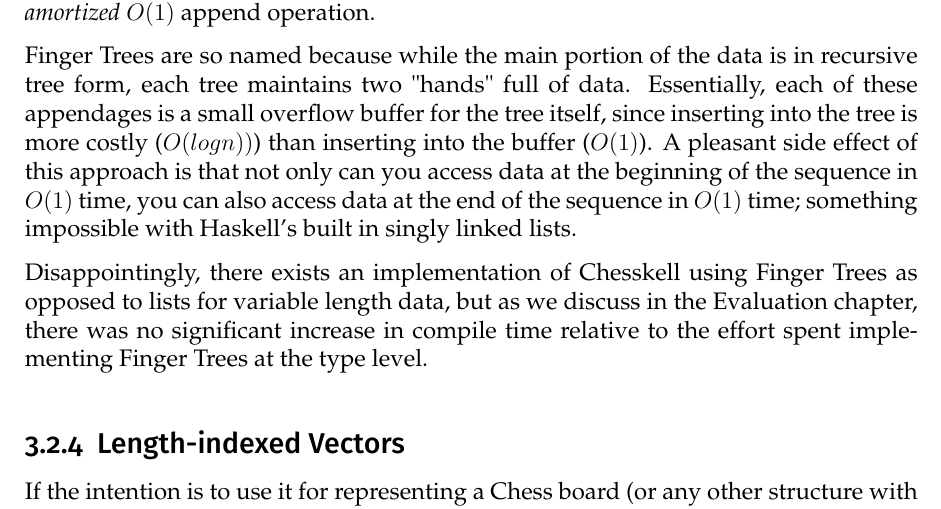
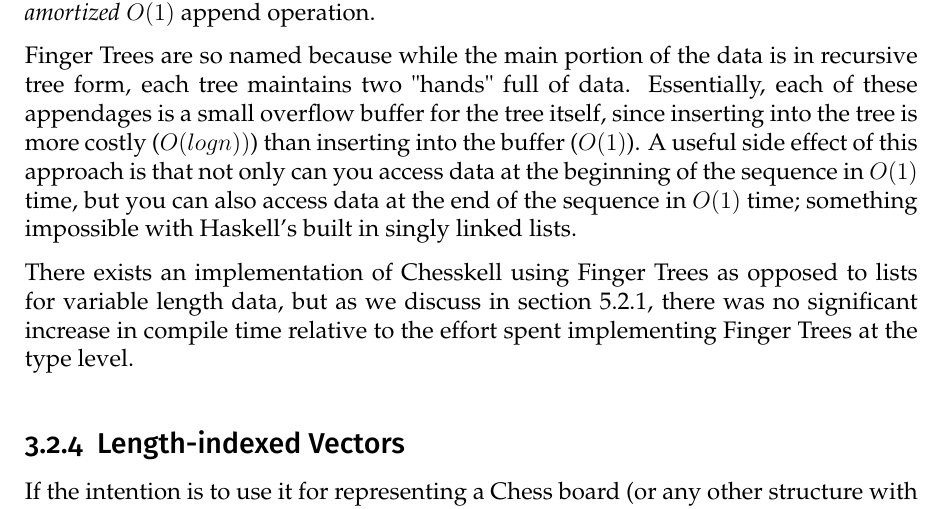
Before and after one commit to Proxymoron461/chesskell, a LaTeX thesis (chess/writing/dissertation/diss.tex, which reads chess/writing/dissertation/design.tex): part of page 22 of 66, cut so that both start at the same text. Compiled offline with pdfLaTeX.

Commit message:
Finger tree forward reference.

```diff
--- a/chess/writing/dissertation/design.tex
+++ b/chess/writing/dissertation/design.tex
@@ -50,9 +50,9 @@ In Chesskell, Haskell's built-in type-level lists are not used as the primary bo
 
 An alternative to type-level lists would be to use 2-3 Finger Trees \cite{fingertrees}. Unfortunately, singly-linked lists have no quick "append" operation. As such, combining lists of moves takes $O(n)$ time, which could be considerable for pieces like Queens who have many moves available to them at any one time. However, Finger Trees can be combined in $O(log(min(n_{1}, n_{2})))$ time, where $n_{1}$ and $n_{2}$ are the sizes of the respective FingerTrees. Singly linked lists have an $O(1)$ append, while Finger Trees have an \emph{amortized} $O(1)$ append operation.
 
-Finger Trees are so named because while the main portion of the data is in recursive tree form, each tree maintains two "hands" full of data. Essentially, each of these appendages is a small overflow buffer for the tree itself, since inserting into the tree is more costly ($O(log n))$) than inserting into the buffer ($O(1)$). A pleasant side effect of this approach is that not only can you access data at the beginning of the sequence in $O(1)$ time, you can also access data at the end of the sequence in $O(1)$ time; something impossible with Haskell's built in singly linked lists.
+Finger Trees are so named because while the main portion of the data is in recursive tree form, each tree maintains two "hands" full of data. Essentially, each of these appendages is a small overflow buffer for the tree itself, since inserting into the tree is more costly ($O(log n))$) than inserting into the buffer ($O(1)$). A useful side effect of this approach is that not only can you access data at the beginning of the sequence in $O(1)$ time, but you can also access data at the end of the sequence in $O(1)$ time; something impossible with Haskell's built in singly linked lists.
 
-Disappointingly, there exists an implementation of Chesskell using Finger Trees as opposed to lists for variable length data, but as we discuss in the Evaluation chapter, there was no significant increase in compile time relative to the effort spent implementing Finger Trees at the type level.
+There exists an implementation of Chesskell using Finger Trees as opposed to lists for variable length data, but as we discuss in \cref{fingertreesection}, there was no significant increase in compile time relative to the effort spent implementing Finger Trees at the type level.
 
 \subsection{Length-indexed Vectors}
 
```
Also changed, not shown: chess/writing/dissertation/evaluation.tex (+1 -1 lines).
